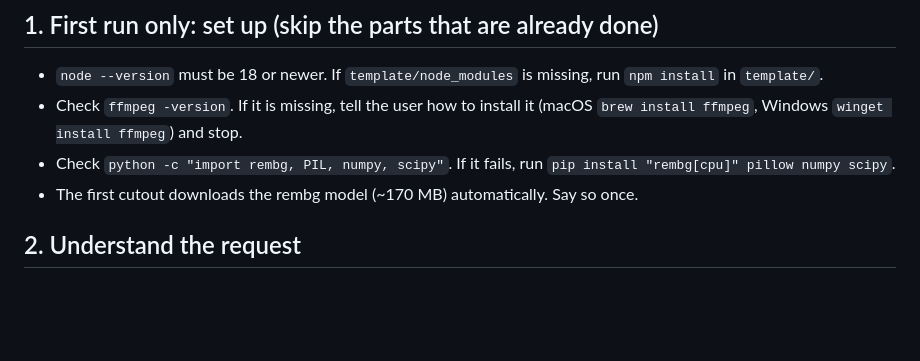
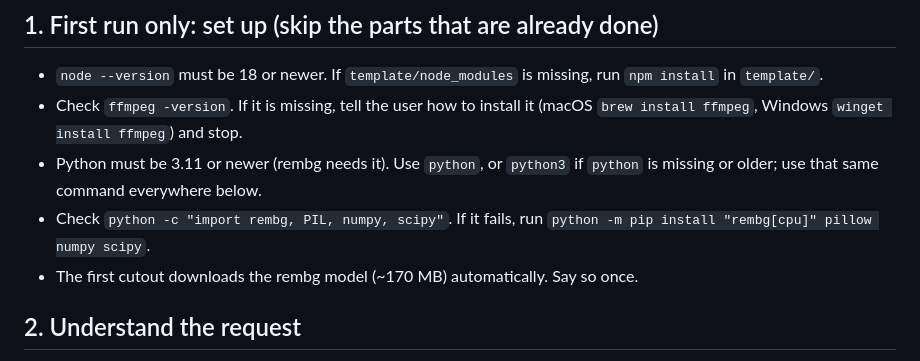
Before and after one commit to cloneaisystem-cell/claude-video-effects, a Markdown page: SKILL.md, the part around the change. Drawn GitHub-style; blank space fills up the shorter version.

```diff
--- a/SKILL.md
+++ b/SKILL.md
@@ -12,7 +12,8 @@ The Remotion project lives in `template/` next to this file. Every path below is
 ## 1. First run only: set up (skip the parts that are already done)
 - `node --version` must be 18 or newer. If `template/node_modules` is missing, run `npm install` in `template/`.
 - Check `ffmpeg -version`. If it is missing, tell the user how to install it (macOS `brew install ffmpeg`, Windows `winget install ffmpeg`) and stop.
-- Check `python -c "import rembg, PIL, numpy, scipy"`. If it fails, run `pip install "rembg[cpu]" pillow numpy scipy`.
+- Python must be 3.11 or newer (rembg needs it). Use `python`, or `python3` if `python` is missing or older; use that same command everywhere below.
+- Check `python -c "import rembg, PIL, numpy, scipy"`. If it fails, run `python -m pip install "rembg[cpu]" pillow numpy scipy`.
 - The first cutout downloads the rembg model (~170 MB) automatically. Say so once.
 
 ## 2. Understand the request
```
Also changed, not shown: README.md (+2 -2 lines).
